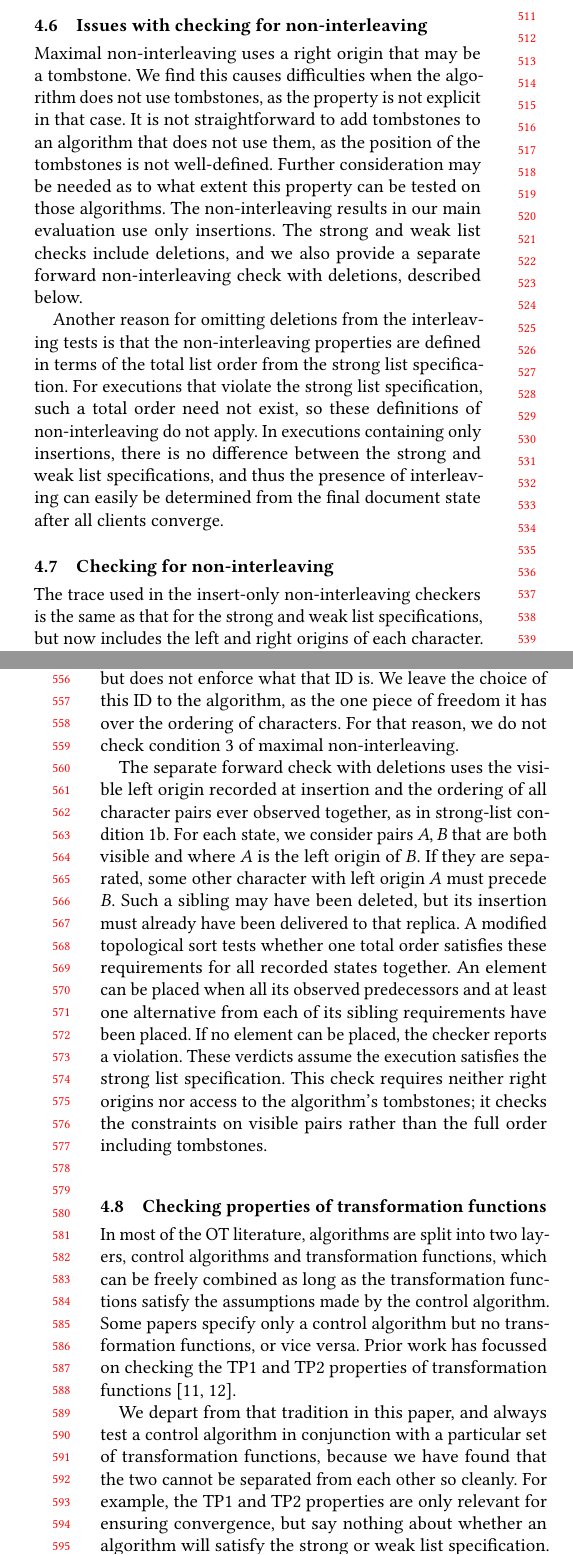
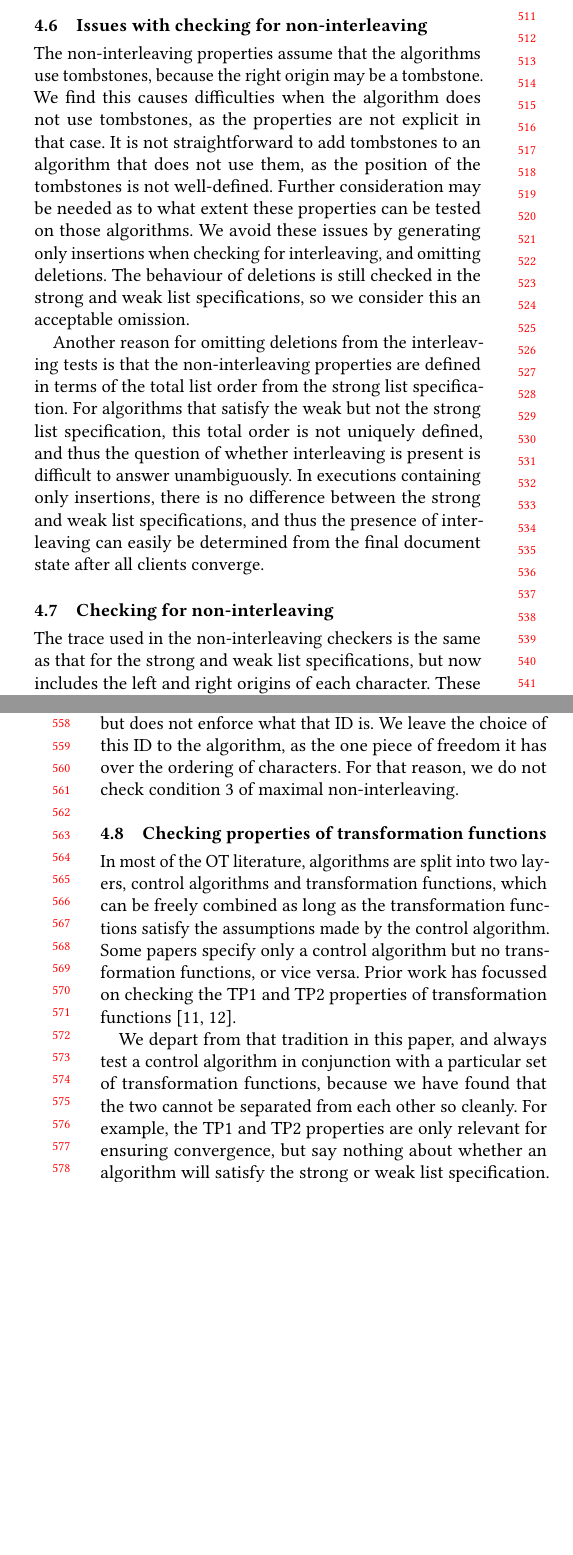
Before and after one commit to samiabobaker/collaborative-text-editing-algorithms, a LaTeX paper (paper/paper.tex): two parts of the columns of pages 5 and 6 of 12, joined at a grey line, cut so that both start at the same text, the shorter picture padded with empty space. Compiled offline with pdfLaTeX.

Commit message:
Move paper discussion to a separate PR

```diff
--- a/paper/paper.tex
+++ b/paper/paper.tex
@@ -333,16 +333,16 @@ state, and only on the characters in that state. As before, there is a single ch
 
 \subsection{Issues with checking for non-interleaving}
 
-Maximal non-interleaving uses a right origin that may be a tombstone. We find this causes difficulties when the algorithm does not use tombstones, as the property is not explicit in that case. It is not straightforward to add tombstones to an algorithm that does not use them, as the position of the tombstones is not well-defined. Further consideration may be needed as to what extent this property can be tested
-on those algorithms. The non-interleaving results in our main evaluation use only insertions. The strong and weak list checks include deletions, and we also provide a separate forward non-interleaving check with deletions, described below.
+The non-interleaving properties assume that the algorithms use tombstones, because the right origin may be a tombstone. We find this causes difficulties when the algorithm does not use tombstones, as the properties are not explicit in that case. It is not straightforward to add tombstones to an algorithm that does not use them, as the position of the tombstones is not well-defined. Further consideration may be needed as to what extent these properties can be tested
+on those algorithms. We avoid these issues by generating only insertions when checking for interleaving, and omitting deletions. The behaviour of deletions is still checked in the strong and weak list specifications, so we consider this an acceptable omission.
 
 Another reason for omitting deletions from the interleaving tests is that the non-interleaving properties are defined in terms of the total list order from the strong list specification.
-For executions that violate the strong list specification, such a total order need not exist, so these definitions of non-interleaving do not apply.
+For algorithms that satisfy the weak but not the strong list specification, this total order is not uniquely defined, and thus the question of whether interleaving is present is difficult to answer unambiguously.
 In executions containing only insertions, there is no difference between the strong and weak list specifications, and thus the presence of interleaving can easily be determined from the final document state after all clients converge.
 
 \subsection{Checking for non-interleaving}
 
-The trace used in the insert-only non-interleaving checkers is the same as that for the strong and weak list specifications, but now includes the left and right origins of each character. These are straightforward to determine by simply checking the elements immediately before and after the character at the time of insertion. Since there are no deletions, it is not possible for the right origin to be a tombstone.
+The trace used in the non-interleaving checkers is the same as that for the strong and weak list specifications, but now includes the left and right origins of each character. These are straightforward to determine by simply checking the elements immediately before and after the character at the time of insertion. Since there are no deletions, it is not possible for the right origin to be a tombstone.
 
 Knowing these, the condition for forward non-interleaving is easy to check. The checker loops over all pairs of characters $A$ and $B$. If $A$ is the left origin of $B$, and $B$ appears earlier in the list than all other characters for which $A$ is left origin, but $A$ and $B$ are not consecutive, then a forward non-interleaving
 violation is reported.
@@ -350,8 +350,6 @@ violation is reported.
 For maximal non-interleaving, the condition for backward non-interleaving can be checked analogously. Maximal non-interleaving's third condition defines the ordering
 of characters with the same left and right origin. Mathematically, this was included to ensure a unique ordering. It mentions an ID but does not enforce what that ID is. We leave the choice of this ID to the algorithm, as the one piece of freedom it has over the ordering of characters. For that reason, we do not check condition 3
 of maximal non-interleaving.
-
-The separate forward check with deletions uses the visible left origin recorded at insertion and the ordering of all character pairs ever observed together, as in strong-list condition 1b. For each state, we consider pairs $A,B$ that are both visible and where $A$ is the left origin of $B$. If they are separated, some other character with left origin $A$ must precede $B$. Such a sibling may have been deleted, but its insertion must already have been delivered to that replica. A modified topological sort tests whether one total order satisfies these requirements for all recorded states together. An element can be placed when all its observed predecessors and at least one alternative from each of its sibling requirements have been placed. If no element can be placed, the checker reports a violation. These verdicts assume the execution satisfies the strong list specification. This check requires neither right origins nor access to the algorithm's tombstones; it checks the constraints on visible pairs rather than the full order including tombstones.
 
 \subsection{Checking properties of transformation functions}
 
```
Also changed, not shown: paper/paper.tex (2 more changed lines).
